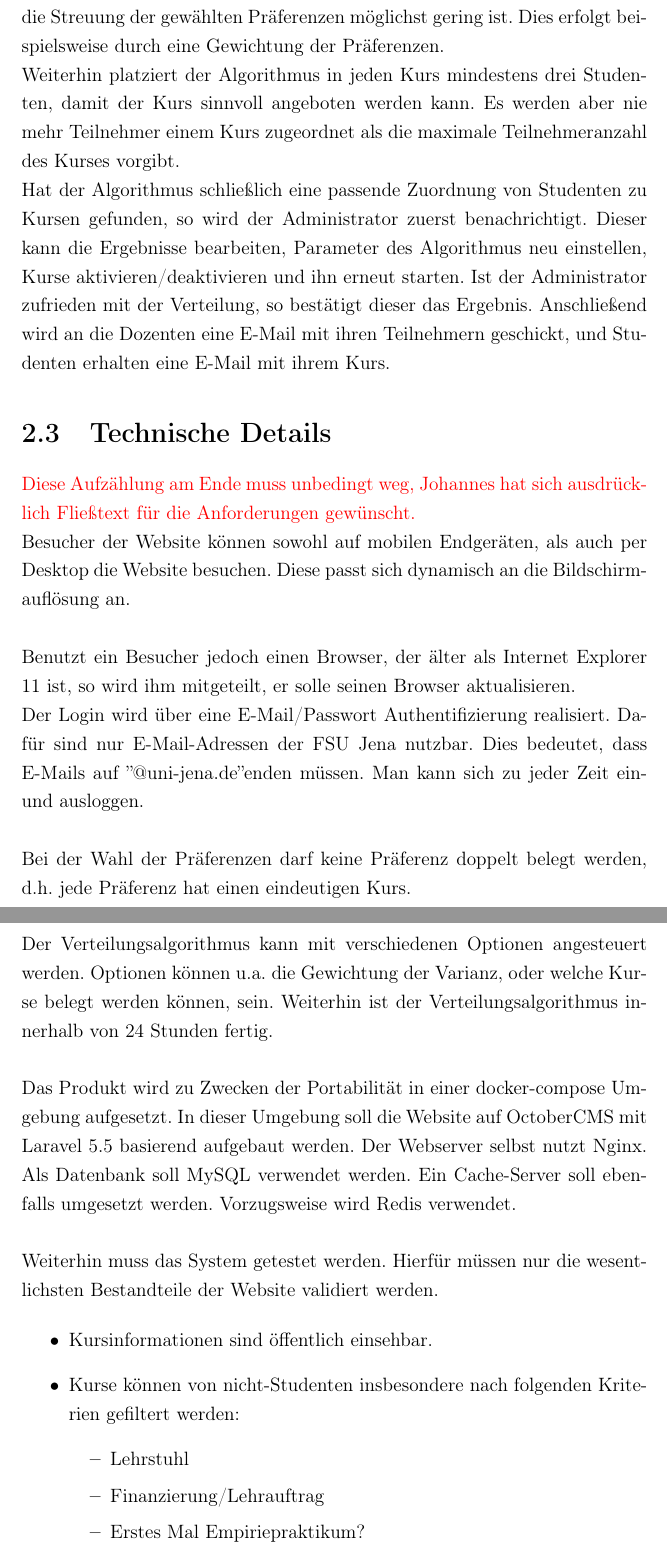
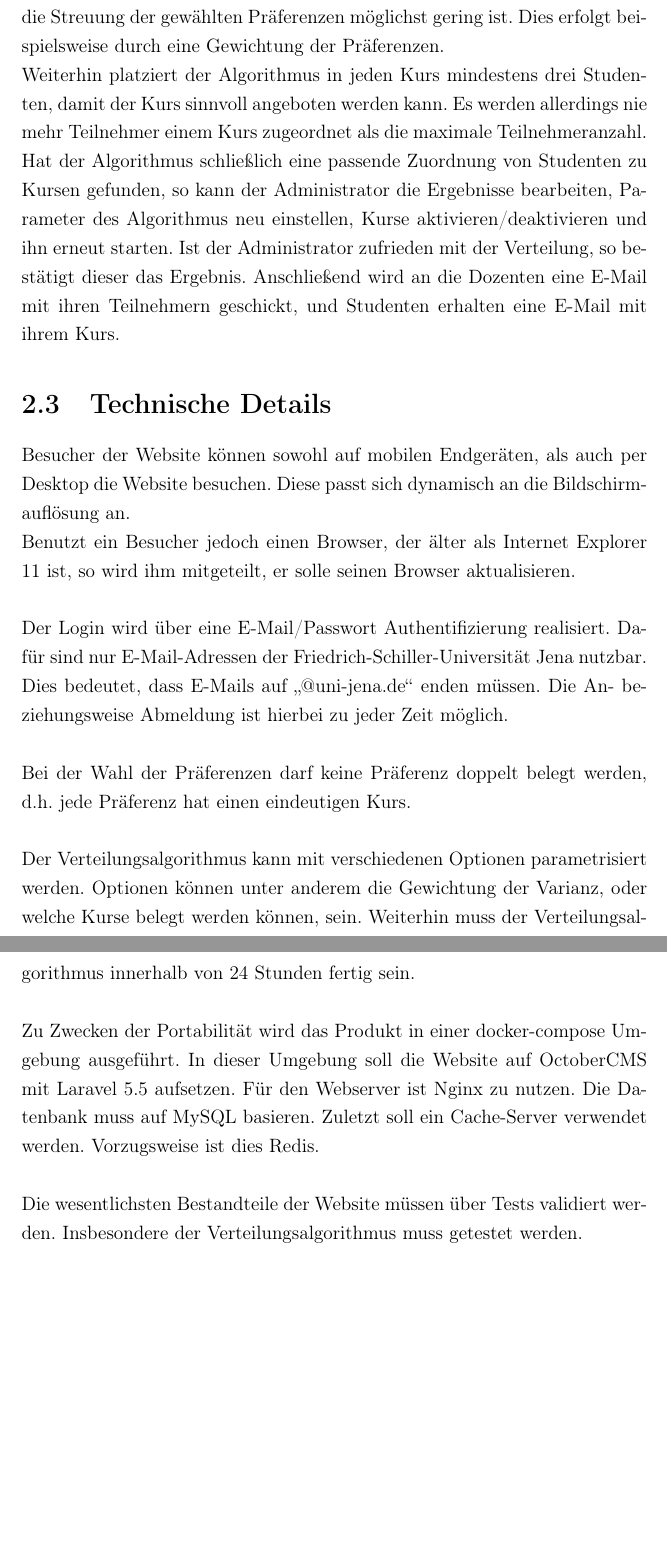
Before and after one commit to BWolfJena/BWolf, a LaTeX document (documentation/documentation.tex, which reads documentation/requirements/requirements.tex): two parts of pages 12 and 13 of 44, joined at a grey line, cut so that both start at the same text, the shorter picture padded with empty space. Compiled offline with pdfLaTeX.

Commit message:
Requirements finished.

```diff
--- a/documentation/requirements/requirements.tex
+++ b/documentation/requirements/requirements.tex
@@ -92,47 +92,33 @@
 		Dabei ist insbesondere wichtig, dass die Streuung der gewählten Präferenzen möglichst gering ist.
 		Dies erfolgt beispielsweise durch eine Gewichtung der Präferenzen.\\
 		Weiterhin platziert der Algorithmus in jeden Kurs mindestens drei Studenten, damit der Kurs sinnvoll angeboten werden kann.
-		Es werden aber nie mehr Teilnehmer einem Kurs zugeordnet als die maximale Teilnehmeranzahl des Kurses vorgibt.
+		Es werden allerdings nie mehr Teilnehmer einem Kurs zugeordnet als die maximale Teilnehmeranzahl.
 
-		Hat der Algorithmus schließlich eine passende Zuordnung von Studenten zu Kursen gefunden, so wird der Administrator zuerst benachrichtigt.
-		Dieser kann die Ergebnisse bearbeiten, Parameter des Algorithmus neu einstellen, Kurse aktivieren/deaktivieren und ihn erneut starten.
+		Hat der Algorithmus schließlich eine passende Zuordnung von Studenten zu Kursen gefunden, so kann der Administrator die Ergebnisse bearbeiten, Parameter des Algorithmus neu einstellen, Kurse aktivieren/deaktivieren und ihn erneut starten.
 		Ist der Administrator zufrieden mit der Verteilung, so bestätigt dieser das Ergebnis.
 		Anschließend wird an die Dozenten eine E-Mail mit ihren Teilnehmern geschickt, und Studenten erhalten eine E-Mail mit ihrem Kurs.
-		%    \item Nach Ende der Einschreibung, startet der Algortihmus automatisch. -> unsicher ob sie es so wollten durch die verschiedenen Einstell-Möglichkeiten. Sie hatten im Gespräch beides gesagt.
 
 	\section{Technische Details}
-		\todo{Diese Aufzählung am Ende muss unbedingt weg, Johannes hat sich ausdrücklich Fließtext für die Anforderungen gewünscht.}
 
 		Besucher der Website können sowohl auf mobilen Endgeräten, als auch per Desktop die Website besuchen.
 		Diese passt sich dynamisch an die Bildschirmauflösung an.\newline
-
-		Benutzt ein Besucher jedoch einen Browser, der älter als Internet Explorer 11 ist, so wird ihm mitgeteilt, er solle seinen Browser aktualisieren.
+		Benutzt ein Besucher jedoch einen Browser, der älter als Internet Explorer 11 ist, so wird ihm mitgeteilt, er solle seinen Browser aktualisieren.\newline
 
 		Der Login wird über eine E-Mail/Passwort Authentifizierung realisiert.
-		Dafür sind nur E-Mail-Adressen der FSU Jena nutzbar.
-		Dies bedeutet, dass E-Mails auf ''@uni-jena.de''enden müssen.
-		Man kann sich zu jeder Zeit ein- und ausloggen.\newline
+		Dafür sind nur E-Mail-Adressen der Friedrich-Schiller-Universität Jena nutzbar.
+		Dies bedeutet, dass E-Mails auf \glqq @uni-jena.de\grqq~enden müssen.
+		Die An- beziehungsweise Abmeldung ist hierbei zu jeder Zeit möglich.\newline
 
 		Bei der Wahl der Präferenzen darf keine Präferenz doppelt belegt werden, d.h. jede Präferenz hat einen eindeutigen Kurs. \newline
 
-		Der Verteilungsalgorithmus kann mit verschiedenen Optionen angesteuert werden. Optionen können u.a. die Gewichtung der Varianz, oder welche Kurse belegt werden können, sein. Weiterhin ist der Verteilungsalgorithmus innerhalb von 24 Stunden fertig. \newline
+		Der Verteilungsalgorithmus kann mit verschiedenen Optionen parametrisiert werden. Optionen können unter anderem die Gewichtung der Varianz, oder welche Kurse belegt werden können, sein. Weiterhin muss der Verteilungsalgorithmus innerhalb von 24 Stunden fertig sein. \newline
 
-		Das Produkt wird zu Zwecken der Portabilität in einer docker-compose Umgebung aufgesetzt.
-		In dieser Umgebung soll die Website auf OctoberCMS mit Laravel 5.5 basierend aufgebaut werden.
-		Der Webserver selbst nutzt Nginx.
-		Als Datenbank soll MySQL verwendet werden.
-		Ein Cache-Server soll ebenfalls umgesetzt werden.
-		Vorzugsweise wird Redis verwendet.\newline
+		Zu Zwecken der Portabilität wird das Produkt in einer docker-compose Umgebung ausgeführt.
+		In dieser Umgebung soll die Website auf OctoberCMS mit Laravel 5.5 aufsetzen.
+		Für den Webserver ist Nginx zu nutzen.
+		Die Datenbank muss auf MySQL basieren.
+		Zuletzt soll ein Cache-Server verwendet werden.
+		Vorzugsweise ist dies Redis.\newline
 
-		Weiterhin muss das System getestet werden.
-		Hierfür müssen nur die wesentlichsten Bestandteile der Website validiert werden.
-
-		\begin{itemize}
-			\item Kursinformationen sind öffentlich einsehbar.
-			\item Kurse können von nicht-Studenten insbesondere nach folgenden Kriterien gefiltert werden:
-			\begin{itemize}
-				\item Lehrstuhl
-				\item Finanzierung/Lehrauftrag
-				\item Erstes Mal Empiriepraktikum?
-			\end{itemize}
-		\end{itemize}
+		Die wesentlichsten Bestandteile der Website müssen über Tests validiert werden.
+		Insbesondere der Verteilungsalgorithmus muss getestet werden.
```
Also changed, not shown: documentation/requirements/requirements.tex (4 more changed lines).
